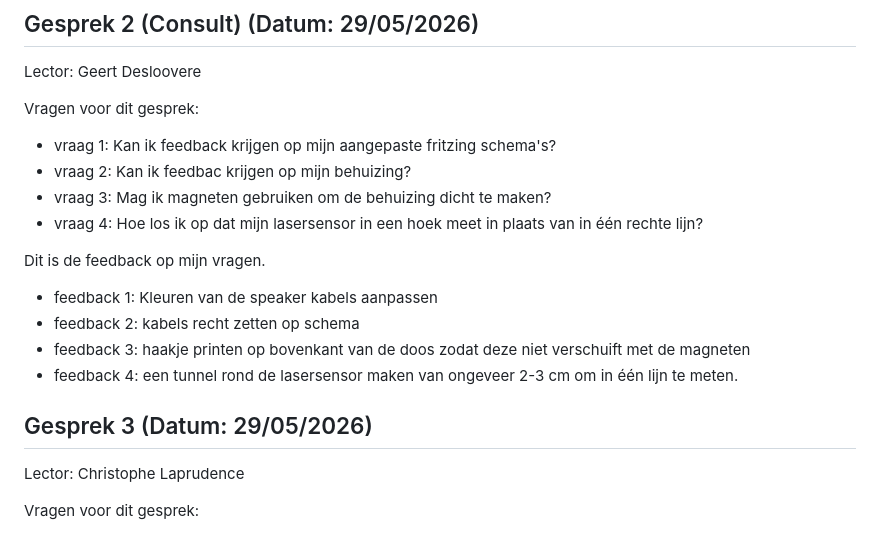
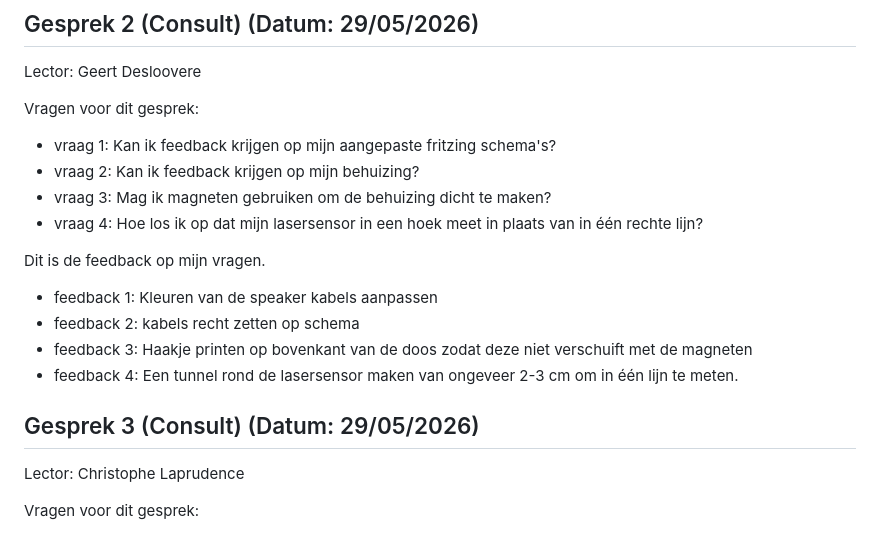
Before and after one commit to VanHoeckeSyben/VolleyVision, a Markdown page: docs/Feedforward.md, the part around the change. GitHub-like rendering.

```diff
--- a/docs/Feedforward.md
+++ b/docs/Feedforward.md
@@ -52,7 +52,7 @@ Lector: Geert Desloovere
 Vragen voor dit gesprek:
 
 - vraag 1: Kan ik feedback krijgen op mijn aangepaste fritzing schema's?
-- vraag 2: Kan ik feedbac krijgen op mijn behuizing?
+- vraag 2: Kan ik feedback krijgen op mijn behuizing?
 - vraag 3: Mag ik magneten gebruiken om de behuizing dicht te maken?
 - vraag 4: Hoe los ik op dat mijn lasersensor in een hoek meet in plaats van in één rechte lijn?
 
@@ -60,10 +60,10 @@ Dit is de feedback op mijn vragen.
 
 - feedback 1: Kleuren van de speaker kabels aanpassen
 - feedback 2: kabels recht zetten op schema
-- feedback 3: haakje printen op bovenkant van de doos zodat deze niet verschuift met de magneten
-- feedback 4: een tunnel rond de lasersensor maken van ongeveer 2-3 cm om in één lijn te meten.
+- feedback 3: Haakje printen op bovenkant van de doos zodat deze niet verschuift met de magneten
+- feedback 4: Een tunnel rond de lasersensor maken van ongeveer 2-3 cm om in één lijn te meten.
 
-## Gesprek 3 (Datum: 29/05/2026)
+## Gesprek 3 (Consult) (Datum: 29/05/2026)
 
 Lector: Christophe Laprudence
 
```
